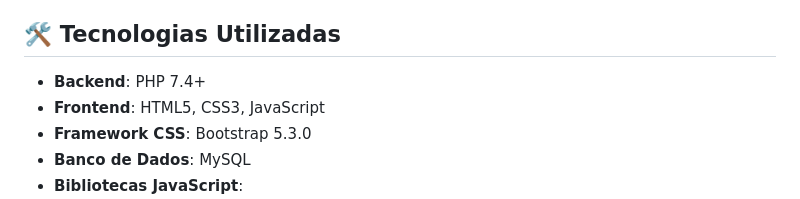
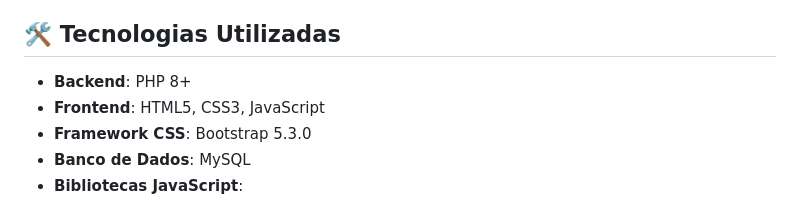
Before and after one commit to devbrunnolima/cadastro_visitantes, a Markdown page: README.md, the part around the change. Drawn GitHub-style.

```diff
--- a/README.md
+++ b/README.md
@@ -28,7 +28,7 @@ Sistema web para gerenciamento e controle de visitantes em empresas e organizaç
 
 ## 🛠️ Tecnologias Utilizadas
 
-- **Backend**: PHP 7.4+
+- **Backend**: PHP 8+
 - **Frontend**: HTML5, CSS3, JavaScript
 - **Framework CSS**: Bootstrap 5.3.0
 - **Banco de Dados**: MySQL
```
